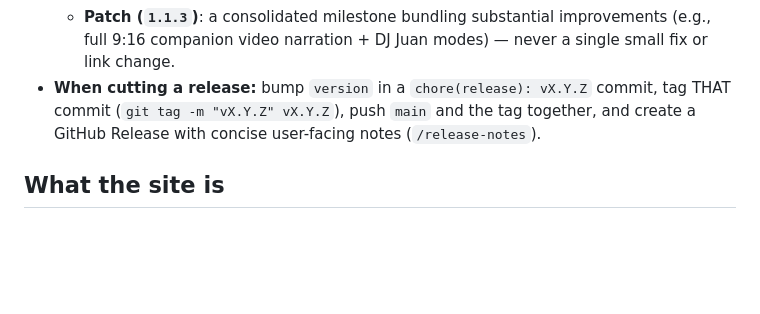
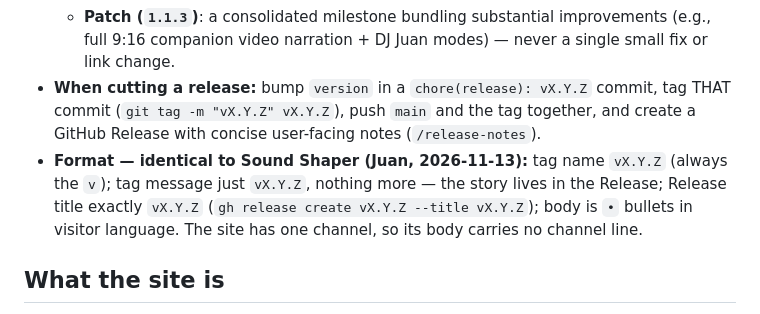
Before and after one commit to juanevillam/website, a Markdown page: AGENTS.md, the part around the change. GitHub-like rendering; blank space fills up the shorter version.

Commit message:
docs(versions): standardize tag and release naming to vX.Y.Z

```diff
--- a/AGENTS.md
+++ b/AGENTS.md
@@ -72,6 +72,7 @@ with Cloudflare's nameservers. Sound Shaper's legal pages
   - **Minor (`1.2.0`)**: a major new section or product surface on the site (e.g., launching More of Me with the Songs player and 3D easter eggs).
   - **Patch (`1.1.3`)**: a consolidated milestone bundling substantial improvements (e.g., full 9:16 companion video narration + DJ Juan modes) — never a single small fix or link change.
 - **When cutting a release:** bump `version` in a `chore(release): vX.Y.Z` commit, tag THAT commit (`git tag -m "vX.Y.Z" vX.Y.Z`), push `main` and the tag together, and create a GitHub Release with concise user-facing notes (`/release-notes`).
+- **Format — identical to Sound Shaper (Juan, 2026-11-13):** tag name `vX.Y.Z` (always the `v`); tag message just `vX.Y.Z`, nothing more — the story lives in the Release; Release title exactly `vX.Y.Z` (`gh release create vX.Y.Z --title vX.Y.Z`); body is `•` bullets in visitor language. The site has one channel, so its body carries no channel line.
 
 ## What the site is
 
```
